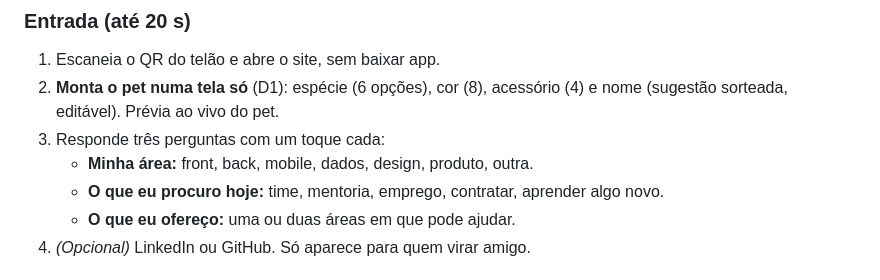
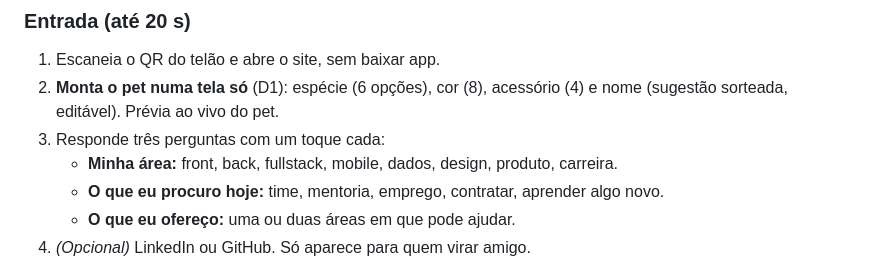
Before and after one commit to JulioAkaminee/devday-hackathon, a Markdown page: docs/QUEBRA-GELO.md, the part around the change. GitHub-like rendering.

Commit message:
Atualize a lista de áreas no QUEBRA-GELO

```diff
--- a/docs/QUEBRA-GELO.md
+++ b/docs/QUEBRA-GELO.md
@@ -49,7 +49,7 @@ Fonte: guia do participante (openaihackathon.com.br).
 2. **Monta o pet numa tela só** (D1): espécie (6 opções), cor (8), acessório (4) e nome (sugestão
    sorteada, editável). Prévia ao vivo do pet.
 3. Responde três perguntas com um toque cada:
-   - **Minha área:** front, back, mobile, dados, design, produto, outra.
+   - **Minha área:** front, back, fullstack, mobile, dados, design, produto, carreira.
    - **O que eu procuro hoje:** time, mentoria, emprego, contratar, aprender algo novo.
    - **O que eu ofereço:** uma ou duas áreas em que pode ajudar.
 4. *(Opcional)* LinkedIn ou GitHub. Só aparece para quem virar amigo.
```
